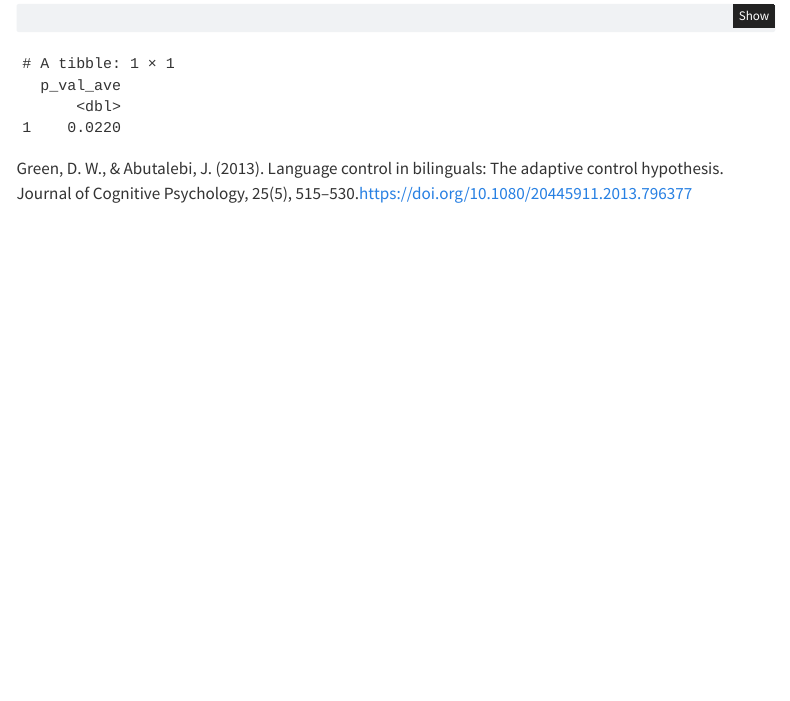
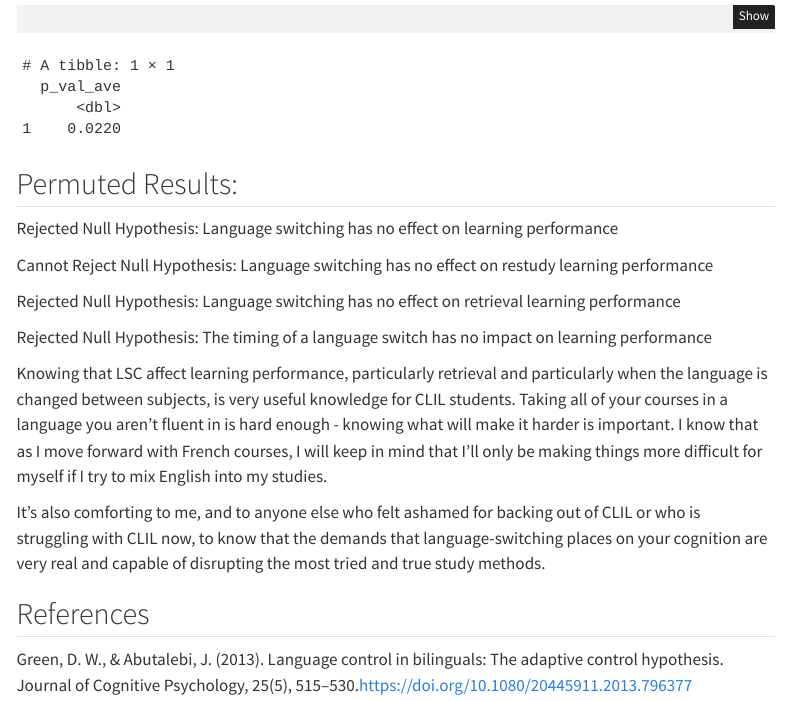
Before and after one commit to rowan-n/rowan-n.github.io, a Quarto document (Project3.qmd): the page in a window 1100 px wide, from 7990 px down before the commit and from 7960 px down after it, so that both start at the same text. Rendered offline with R 4.5, knitr and Pandoc in place of Quarto, with nearby package versions; menus at the side of the page are left out.

Commit message:
Project 3 done. hoping with the fact that this is basically a mini-paper counts for my Something Extra for proj 6

````diff
--- a/Project3.qmd
+++ b/Project3.qmd
@@ -442,6 +442,22 @@ perm4_stats |>
 
 ```
 
+## Permuted Results:
+
+Rejected Null Hypothesis: Language switching has no effect on learning performance
+
+Cannot Reject Null Hypothesis: Language switching has no effect on restudy learning performance
+
+Rejected Null Hypothesis: Language switching has no effect on retrieval learning performance
+
+Rejected Null Hypothesis: The timing of a language switch has no impact on learning performance
+
+Knowing that LSC affect learning performance, particularly retrieval and particularly when the language is changed between subjects, is very useful knowledge for CLIL students. Taking all of your courses in a language you aren't fluent in is hard enough - knowing what will make it harder is important. I know that as I move forward with French courses, I will keep in mind that I'll only be making things more difficult for myself if I try to mix English into my studies.
+
+It's also comforting to me, and to anyone else who felt ashamed for backing out of CLIL or who is struggling with CLIL now, to know that the demands that language-switching places on your cognition are very real and capable of disrupting the most tried and true study methods.
+
+## References
+
 Green, D. W., & Abutalebi, J. (2013). Language control in bilinguals: The adaptive control hypothesis. Journal of Cognitive Psychology, 25(5), 515–530.<https://doi.org/10.1080/20445911.2013.796377>
 
 Wußing, M., Grabner, R. H., Sommer, H., & Saalbach, H. (2023). Language-switching and retrieval-based learning: An unfavorable combination. Frontiers in Psychology, 14. https://doi.org/10.3389/fpsyg.2023.1198117
````
Also changed, not shown: Project3.qmd (8 more changed lines), 1 other file.
